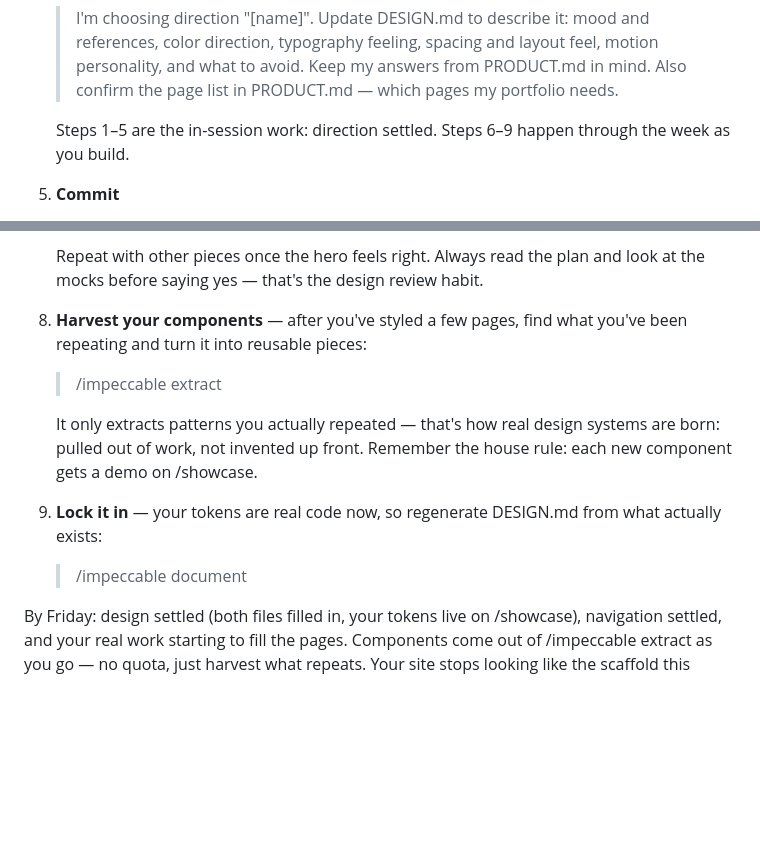
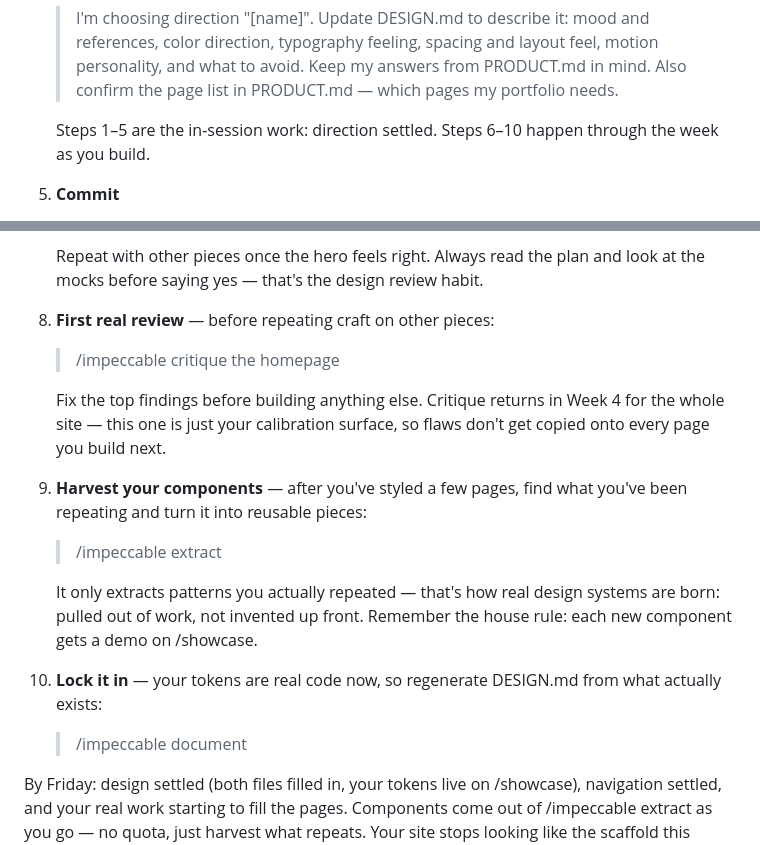
Before and after one commit to viviancromwell/kyle_website, a Markdown page: prompts/week-2.md, 2 parts joined by grey strips. GitHub-like rendering; blank space fills up the shorter version.

Commit message:
docs: sync week-2 prompts with studio-starter critique checkpoint
Co-Authored-By: Claude Fable 5 <noreply@anthropic.com>

```diff
--- a/prompts/week-2.md
+++ b/prompts/week-2.md
@@ -30,7 +30,7 @@ Run these in order.
 4. **Capture the pick** — in Claude Code or Codex:
    > I'm choosing direction "[name]". Update DESIGN.md to describe it: mood and references, color direction, typography feeling, spacing and layout feel, motion personality, and what to avoid. Keep my answers from PRODUCT.md in mind. Also confirm the page list in PRODUCT.md — which pages my portfolio needs.
 
-   Steps 1–5 are the in-session work: direction settled. Steps 6–9 happen
+   Steps 1–5 are the in-session work: direction settled. Steps 6–10 happen
    through the week as you build.
 
 5. **Commit**
@@ -47,7 +47,14 @@ Run these in order.
    Repeat with other pieces once the hero feels right. Always read the plan and
    look at the mocks before saying yes — that's the design review habit.
 
-8. **Harvest your components** — after you've styled a few pages, find what
+8. **First real review** — before repeating craft on other pieces:
+   > /impeccable critique the homepage
+
+   Fix the top findings before building anything else. Critique returns in
+   Week 4 for the whole site — this one is just your calibration surface, so
+   flaws don't get copied onto every page you build next.
+
+9. **Harvest your components** — after you've styled a few pages, find what
    you've been repeating and turn it into reusable pieces:
    > /impeccable extract
 
@@ -55,9 +62,9 @@ Run these in order.
    systems are born: pulled out of work, not invented up front. Remember the
    house rule: each new component gets a demo on /showcase.
 
-9. **Lock it in** — your tokens are real code now, so regenerate DESIGN.md from
-   what actually exists:
-   > /impeccable document
+10. **Lock it in** — your tokens are real code now, so regenerate DESIGN.md
+    from what actually exists:
+    > /impeccable document
 
 By Friday: design settled (both files filled in, your tokens live on /showcase),
 navigation settled, and your real work starting to fill the pages. Components
```
